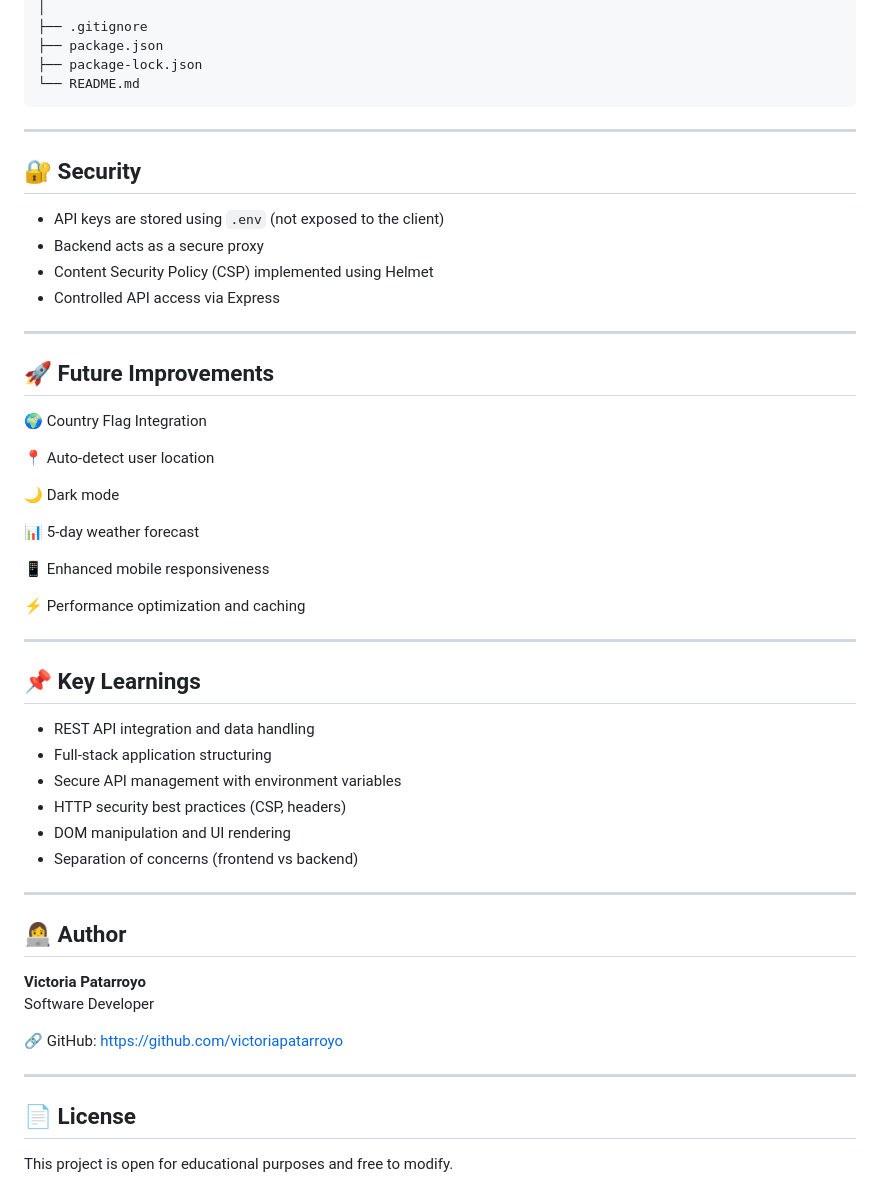
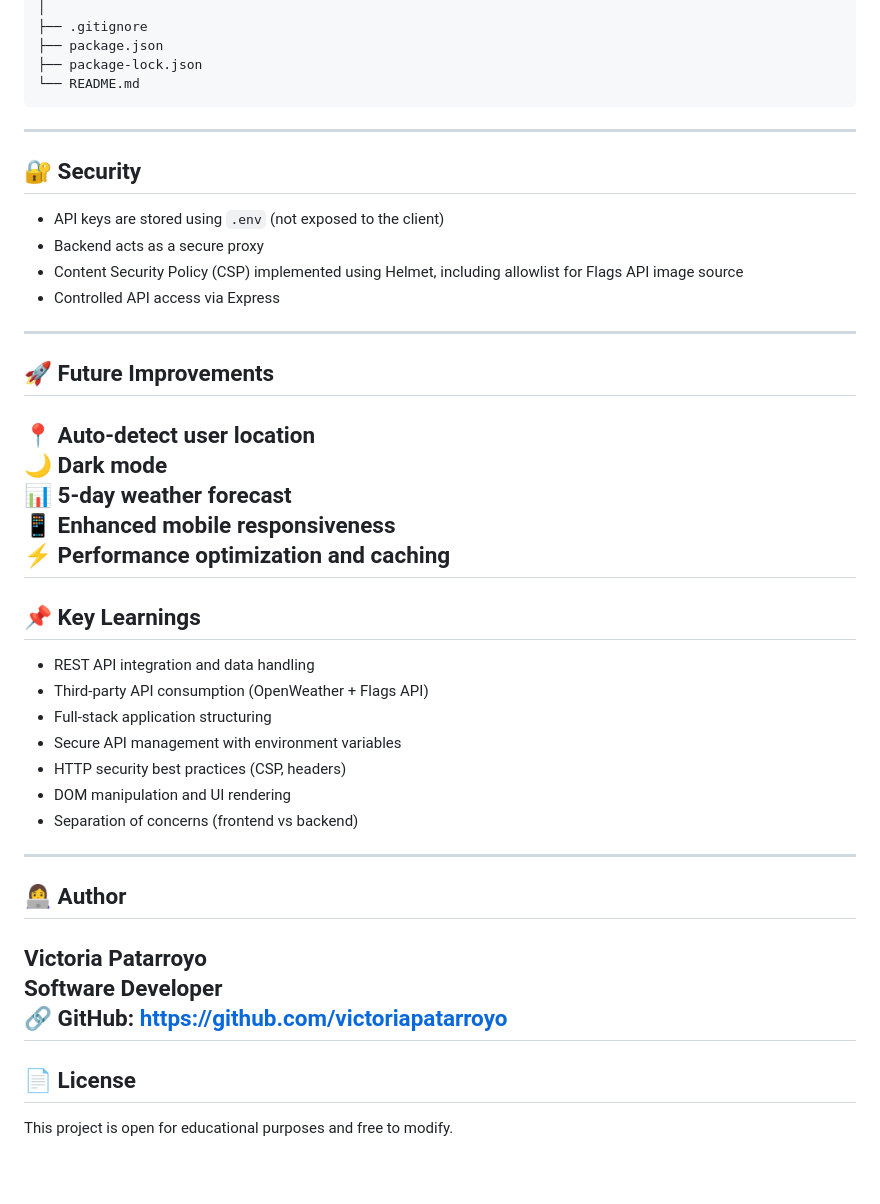
Before and after one commit to victoriapatarroyo/OpenWeather_API, a Markdown page: README.md, the part around one of its changes. Rendered like a GitHub page.

Commit message:
Enhance README with Flags API and security details
Updated README.md to include Flags API integration details and improved security section.

````diff
--- a/README.md
+++ b/README.md
@@ -152,54 +107,33 @@ OpenWeather_API/
 ├── package-lock.json
 └── README.md
 ```
-
 ---
-
 ## 🔐 Security
-
 - API keys are stored using `.env` (not exposed to the client)
 - Backend acts as a secure proxy
-- Content Security Policy (CSP) implemented using Helmet
+- Content Security Policy (CSP) implemented using Helmet, including allowlist for Flags API image source
 - Controlled API access via Express
-
 ---
-
 ## 🚀 Future Improvements
-
-🌍 Country Flag Integration
-
 📍 Auto-detect user location
-
 🌙 Dark mode
-
 📊 5-day weather forecast
-
 📱 Enhanced mobile responsiveness
-
 ⚡ Performance optimization and caching
-
 ---
-
 ## 📌 Key Learnings
-
 - REST API integration and data handling
+- Third-party API consumption (OpenWeather + Flags API)
 - Full-stack application structuring
 - Secure API management with environment variables
 - HTTP security best practices (CSP, headers)
 - DOM manipulation and UI rendering
 - Separation of concerns (frontend vs backend)
-
 ---
-
 ## 👩‍💻 Author
-
 **Victoria Patarroyo**
 Software Developer
-
 🔗 GitHub: https://github.com/victoriapatarroyo
-
 ---
-
 ## 📄 License
-
 This project is open for educational purposes and free to modify.
````
Also changed, not shown: other parts of README.md (+2 -47 lines).
